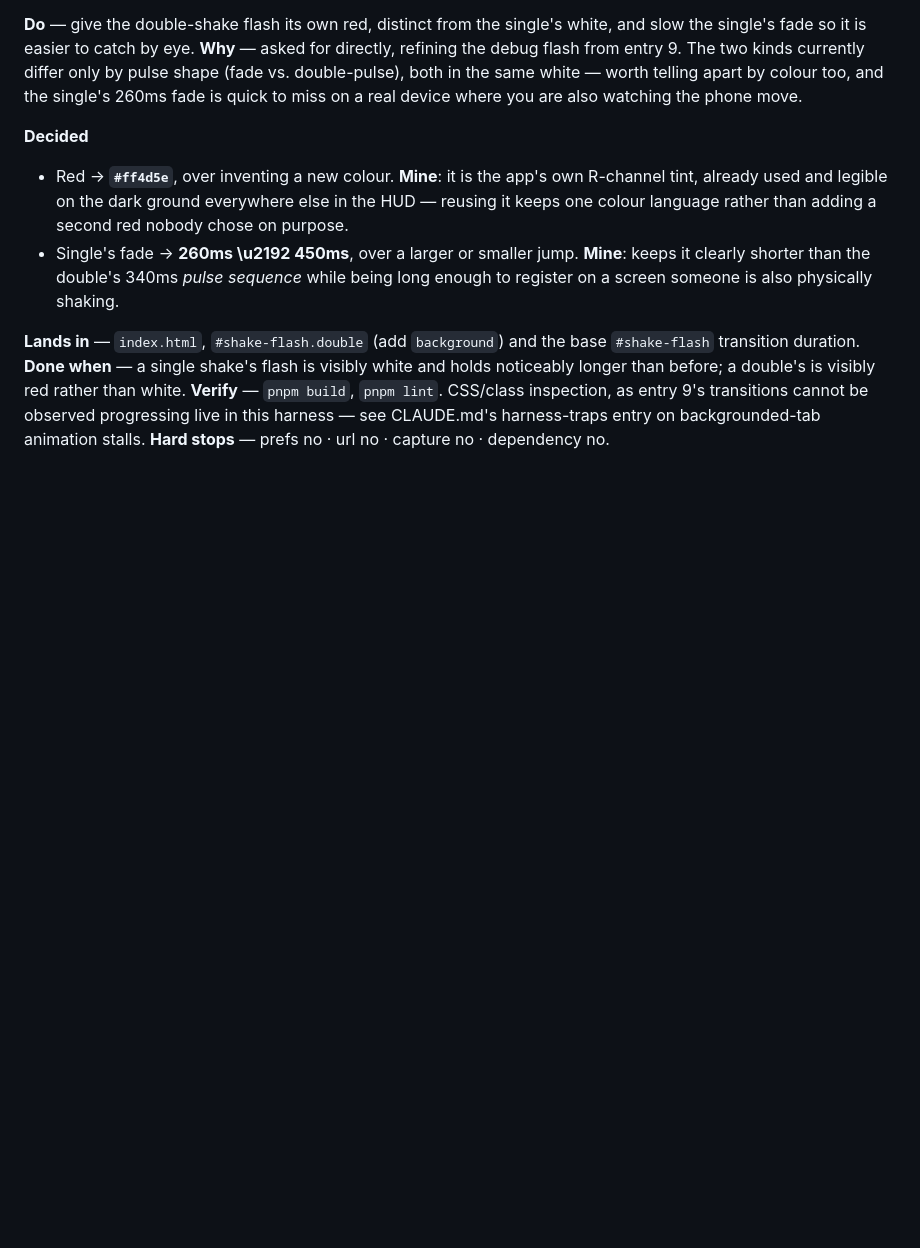
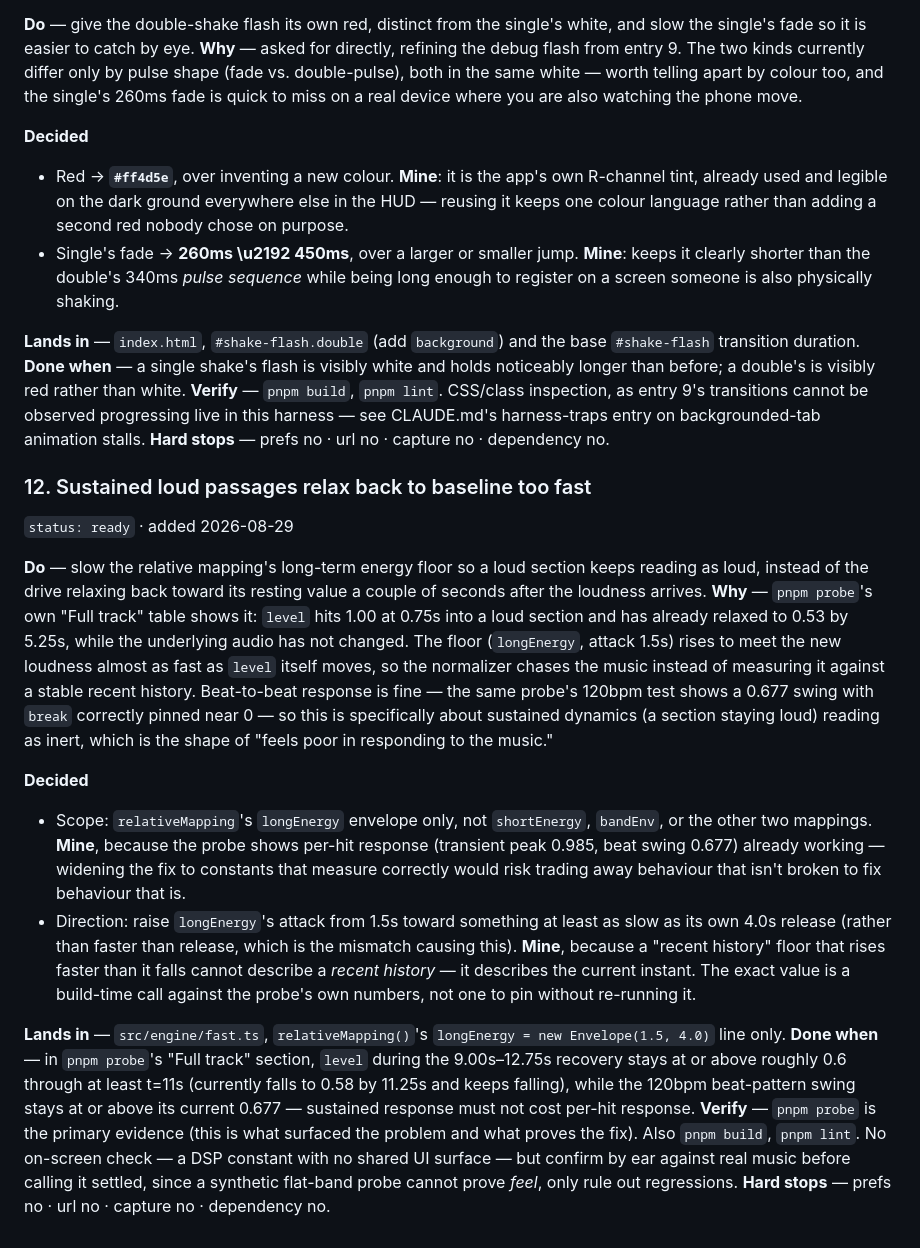
Before and after one commit to vvorski/suti-view-2026, a Markdown page: docs/todo.md, the part around the change. GitHub-like rendering; blank space fills up the shorter version.

Commit message:
Capture: sustained loudness relaxes back to baseline too fast
/aaa entry 12. pnpm probe's own Full track table already shows the
symptom — level hits 1.00 near the start of a loud section and has
relaxed to 0.53 five seconds later with the audio unchanged, because
relativeMapping's longEnergy floor (1.5s attack) rises to meet new
loudness almost as fast as level itself moves. Beat-to-beat response
measures fine on the same probe, so this is scoped to that one
envelope's attack constant rather than anything nearby.

```diff
--- a/docs/todo.md
+++ b/docs/todo.md
@@ -517,3 +517,46 @@ longer than before; a double's is visibly red rather than white.
 transitions cannot be observed progressing live in this harness — see
 CLAUDE.md's harness-traps entry on backgrounded-tab animation stalls.
 **Hard stops** — prefs no · url no · capture no · dependency no.
+
+### 12. Sustained loud passages relax back to baseline too fast
+`status: ready` · added 2026-08-29
+
+**Do** — slow the relative mapping's long-term energy floor so a loud section
+keeps reading as loud, instead of the drive relaxing back toward its resting
+value a couple of seconds after the loudness arrives.
+**Why** — `pnpm probe`'s own "Full track" table shows it: `level` hits 1.00 at
+0.75s into a loud section and has already relaxed to 0.53 by 5.25s, while the
+underlying audio has not changed. The floor (`longEnergy`, attack 1.5s) rises
+to meet the new loudness almost as fast as `level` itself moves, so the
+normalizer chases the music instead of measuring it against a stable recent
+history. Beat-to-beat response is fine — the same probe's 120bpm test shows a
+0.677 swing with `break` correctly pinned near 0 — so this is specifically
+about sustained dynamics (a section staying loud) reading as inert, which is
+the shape of "feels poor in responding to the music."
+
+**Decided**
+- Scope: `relativeMapping`'s `longEnergy` envelope only, not `shortEnergy`,
+  `bandEnv`, or the other two mappings. **Mine**, because the probe shows
+  per-hit response (transient peak 0.985, beat swing 0.677) already working —
+  widening the fix to constants that measure correctly would risk trading away
+  behaviour that isn't broken to fix behaviour that is.
+- Direction: raise `longEnergy`'s attack from 1.5s toward something at least
+  as slow as its own 4.0s release (rather than faster than release, which is
+  the mismatch causing this). **Mine**, because a "recent history" floor that
+  rises faster than it falls cannot describe a *recent history* — it describes
+  the current instant. The exact value is a build-time call against the
+  probe's own numbers, not one to pin without re-running it.
+
+**Lands in** — `src/engine/fast.ts`, `relativeMapping()`'s `longEnergy = new
+Envelope(1.5, 4.0)` line only.
+**Done when** — in `pnpm probe`'s "Full track" section, `level` during the
+9.00s–12.75s recovery stays at or above roughly 0.6 through at least t=11s
+(currently falls to 0.58 by 11.25s and keeps falling), while the 120bpm
+beat-pattern swing stays at or above its current 0.677 — sustained response
+must not cost per-hit response.
+**Verify** — `pnpm probe` is the primary evidence (this is what surfaced the
+problem and what proves the fix). Also `pnpm build`, `pnpm lint`. No on-screen
+check — a DSP constant with no shared UI surface — but confirm by ear against
+real music before calling it settled, since a synthetic flat-band probe cannot
+prove *feel*, only rule out regressions.
+**Hard stops** — prefs no · url no · capture no · dependency no.
```
